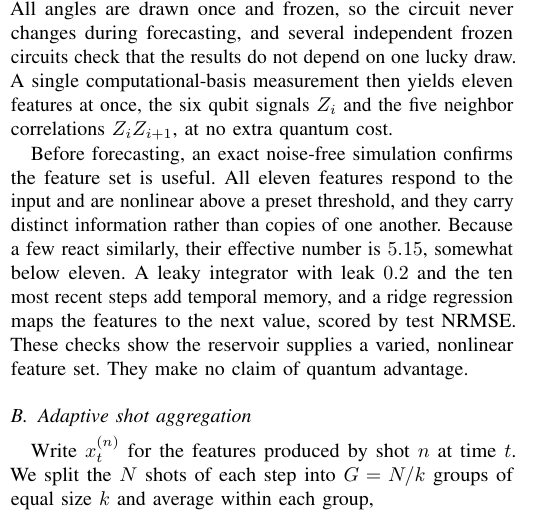
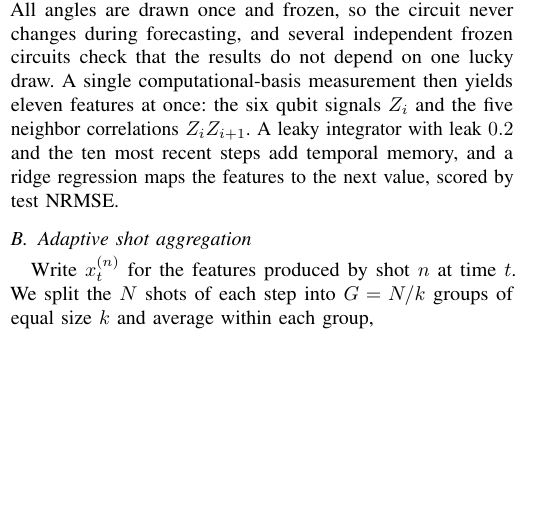
Before and after one commit to eybmits/adaptive-shot-aggregation, a LaTeX paper (paper/main.tex, which reads paper/sections/background.tex): part of one column of page 2 of 6, cut so that both start at the same text, the shorter picture padded with empty space. Compiled offline with pdfLaTeX; a missing font is replaced by an installed copy or a similar font; a LaTeX package or settings file that is missing is left out.

Commit message:
Trim simulation reservoir description

```diff
--- a/paper/sections/background.tex
+++ b/paper/sections/background.tex
@@ -13,18 +13,11 @@ by a small fixed non-Clifford rotation, keeping the circuit outside the
 Clifford-only setting. All angles are drawn once and frozen, so the circuit
 never changes during forecasting, and several independent frozen circuits
 check that the results do not depend on one lucky draw. A single
-computational-basis measurement then yields eleven features at once, the six
-qubit signals $Z_i$ and the five neighbor correlations $Z_iZ_{i+1}$, at no
-extra quantum cost.
-
-Before forecasting, an exact noise-free simulation confirms the feature set is
-useful. All eleven features respond to the input and are nonlinear above a
-preset threshold, and they carry distinct information rather than copies of one
-another. Because a few react similarly, their effective number is $5.15$,
-somewhat below eleven. A leaky integrator with leak $0.2$ and the ten most
+computational-basis measurement then yields eleven features at once: the six
+qubit signals $Z_i$ and the five neighbor correlations $Z_iZ_{i+1}$. A leaky
+integrator with leak $0.2$ and the ten most
 recent steps add temporal memory, and a ridge regression maps the features to
-the next value, scored by test NRMSE. These checks show the reservoir supplies
-a varied, nonlinear feature set. They make no claim of quantum advantage.
+the next value, scored by test NRMSE.
 
 \subsection{Adaptive shot aggregation}
 
```
Also changed, not shown: output/pdf/QCE26_NIER_split_ensemble_qrc_anonymous.pdf, output/pdf/QCE26_NIER_split_ensemble_qrc_named.pdf, 1 other file.
